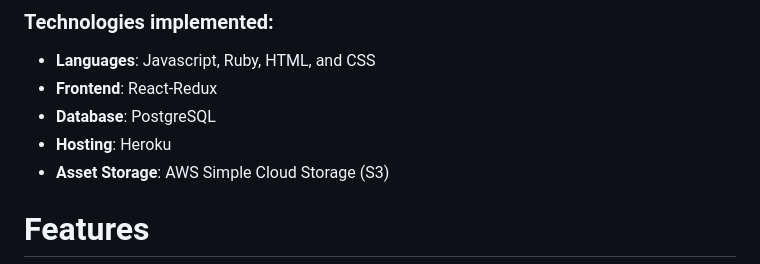
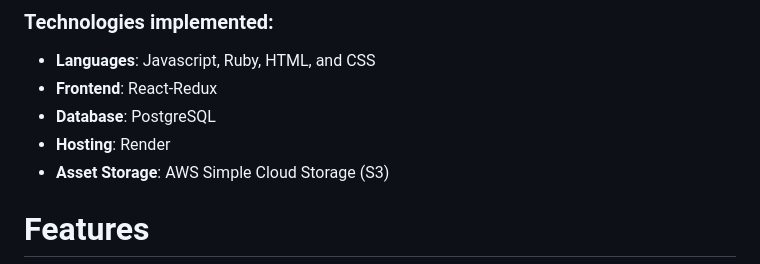
Before and after one commit to Rafa-Camp04/Amazonia, a Markdown page: README.md, the part around the change. GitHub-like rendering.

```diff
--- a/README.md
+++ b/README.md
@@ -9,7 +9,7 @@ Amazonia
 * **Languages**: Javascript, Ruby, HTML, and CSS
 * **Frontend**: React-Redux
 * **Database**: PostgreSQL
-* **Hosting**: Heroku
+* **Hosting**: Render
 * **Asset Storage**: AWS Simple Cloud Storage (S3)
 
 Features
```
